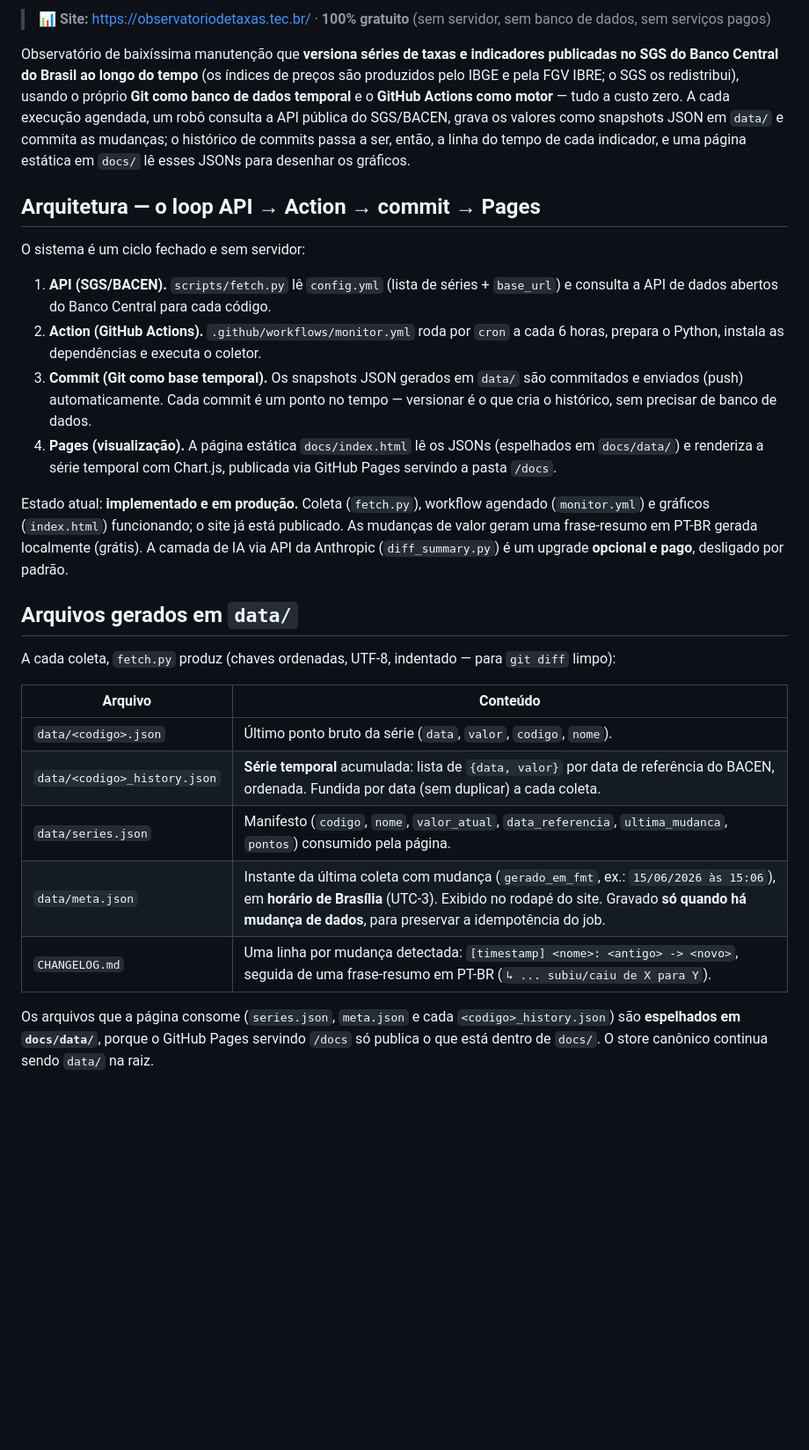
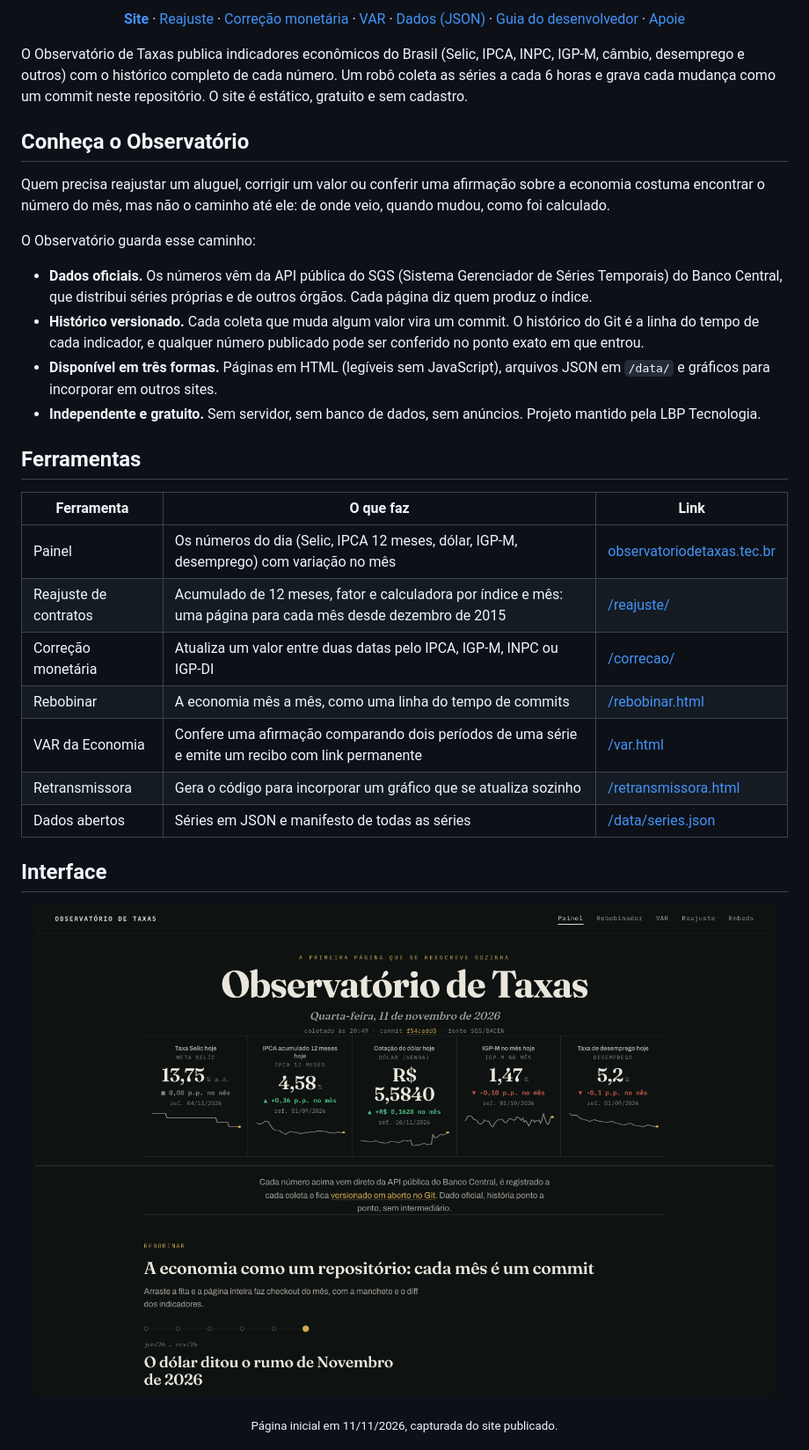
Before and after one commit to iosbilario/observatorio-taxas, a Markdown page: README.md, the part around one of its changes. Shown at 88% size. Drawn GitHub-style; pictures changed too: assets/readme/observatorio-desktop.png (added); blank space fills up the shorter version.

```diff
--- a/README.md
+++ b/README.md
@@ -2,30 +4,54 @@
 
-> 📊 **Site:** https://observatoriodetaxas.tec.br/ · **100% gratuito** (sem servidor, sem banco de dados, sem serviços pagos)
+<p align="center">
+  <a href="https://observatoriodetaxas.tec.br/"><b>Site</b></a> ·
+  <a href="https://observatoriodetaxas.tec.br/reajuste/">Reajuste</a> ·
+  <a href="https://observatoriodetaxas.tec.br/correcao/">Correção monetária</a> ·
+  <a href="https://observatoriodetaxas.tec.br/var.html">VAR</a> ·
+  <a href="https://observatoriodetaxas.tec.br/data/series.json">Dados (JSON)</a> ·
+  <a href="desenvolvimento/GUIA.md">Guia do desenvolvedor</a> ·
+  <a href="https://observatoriodetaxas.tec.br/apoie/">Apoie</a>
+</p>
 
-Observatório de baixíssima manutenção que **versiona séries de taxas e indicadores publicadas no SGS do Banco Central do Brasil ao longo do tempo** (os índices de preços são produzidos pelo IBGE e pela FGV IBRE; o SGS os redistribui), usando o próprio **Git como banco de dados temporal** e o **GitHub Actions como motor** — tudo a custo zero. A cada execução agendada, um robô consulta a API pública do SGS/BACEN, grava os valores como snapshots JSON em `data/` e commita as mudanças; o histórico de commits passa a ser, então, a linha do tempo de cada indicador, e uma página estática em `docs/` lê esses JSONs para desenhar os gráficos.
+O Observatório de Taxas publica indicadores econômicos do Brasil (Selic,
+IPCA, INPC, IGP-M, câmbio, desemprego e outros) com o histórico completo de
+cada número. Um robô coleta as séries a cada 6 horas e grava cada mudança como
+um commit neste repositório. O site é estático, gratuito e sem cadastro.
 
-## Arquitetura — o loop API → Action → commit → Pages
+## Conheça o Observatório
 
-O sistema é um ciclo fechado e sem servidor:
+Quem precisa reajustar um aluguel, corrigir um valor ou conferir uma
+afirmação sobre a economia costuma encontrar o número do mês, mas não o
+caminho até ele: de onde veio, quando mudou, como foi calculado.
 
-1. **API (SGS/BACEN).** `scripts/fetch.py` lê `config.yml` (lista de séries + `base_url`) e consulta a API de dados abertos do Banco Central para cada código.
-2. **Action (GitHub Actions).** `.github/workflows/monitor.yml` roda por `cron` a cada 6 horas, prepara o Python, instala as dependências e executa o coletor.
-3. **Commit (Git como base temporal).** Os snapshots JSON gerados em `data/` são commitados e enviados (push) automaticamente. Cada commit é um ponto no tempo — versionar é o que cria o histórico, sem precisar de banco de dados.
-4. **Pages (visualização).** A página estática `docs/index.html` lê os JSONs (espelhados em `docs/data/`) e renderiza a série temporal com Chart.js, publicada via GitHub Pages servindo a pasta `/docs`.
+O Observatório guarda esse caminho:
 
-Estado atual: **implementado e em produção.** Coleta (`fetch.py`), workflow agendado (`monitor.yml`) e gráficos (`index.html`) funcionando; o site já está publicado. As mudanças de valor geram uma frase-resumo em PT-BR gerada localmente (grátis). A camada de IA via API da Anthropic (`diff_summary.py`) é um upgrade **opcional e pago**, desligado por padrão.
+- **Dados oficiais.** Os números vêm da API pública do SGS (Sistema
+  Gerenciador de Séries Temporais) do Banco Central, que distribui séries
+  próprias e de outros órgãos. Cada página diz quem produz o índice.
+- **Histórico versionado.** Cada coleta que muda algum valor vira um commit.
+  O histórico do Git é a linha do tempo de cada indicador, e qualquer número
+  publicado pode ser conferido no ponto exato em que entrou.
+- **Disponível em três formas.** Páginas em HTML (legíveis sem JavaScript),
+  arquivos JSON em `/data/` e gráficos para incorporar em outros sites.
+- **Independente e gratuito.** Sem servidor, sem banco de dados, sem anúncios.
+  Projeto mantido pela LBP Tecnologia.
 
-## Arquivos gerados em `data/`
+## Ferramentas
 
-A cada coleta, `fetch.py` produz (chaves ordenadas, UTF-8, indentado — para `git diff` limpo):
+| Ferramenta | O que faz | Link |
+| --- | --- | --- |
+| Painel | Os números do dia (Selic, IPCA 12 meses, dólar, IGP-M, desemprego) com variação no mês | [observatoriodetaxas.tec.br](https://observatoriodetaxas.tec.br/) |
+| Reajuste de contratos | Acumulado de 12 meses, fator e calculadora por índice e mês: uma página para cada mês desde dezembro de 2015 | [/reajuste/](https://observatoriodetaxas.tec.br/reajuste/) |
+| Correção monetária | Atualiza um valor entre duas datas pelo IPCA, IGP-M, INPC ou IGP-DI | [/correcao/](https://observatoriodetaxas.tec.br/correcao/) |
+| Rebobinar | A economia mês a mês, como uma linha do tempo de commits | [/rebobinar.html](https://observatoriodetaxas.tec.br/rebobinar.html) |
+| VAR da Economia | Confere uma afirmação comparando dois períodos de uma série e emite um recibo com link permanente | [/var.html](https://observatoriodetaxas.tec.br/var.html) |
+| Retransmissora | Gera o código para incorporar um gráfico que se atualiza sozinho | [/retransmissora.html](https://observatoriodetaxas.tec.br/retransmissora.html) |
+| Dados abertos | Séries em JSON e manifesto de todas as séries | [/data/series.json](https://observatoriodetaxas.tec.br/data/series.json) |
 
-| Arquivo | Conteúdo |
-| --- | --- |
-| `data/<codigo>.json` | Último ponto bruto da série (`data`, `valor`, `codigo`, `nome`). |
-| `data/<codigo>_history.json` | **Série temporal** acumulada: lista de `{data, valor}` por data de referência do BACEN, ordenada. Fundida por data (sem duplicar) a cada coleta. |
-| `data/series.json` | Manifesto (`codigo`, `nome`, `valor_atual`, `data_referencia`, `ultima_mudanca`, `pontos`) consumido pela página. |
-| `data/meta.json` | Instante da última coleta com mudança (`gerado_em_fmt`, ex.: `15/06/2026 às 15:06`), em **horário de Brasília** (UTC-3). Exibido no rodapé do site. Gravado **só quando há mudança de dados**, para preservar a idempotência do job. |
-| `CHANGELOG.md` | Uma linha por mudança detectada: `[timestamp] <nome>: <antigo> -> <novo>`, seguida de uma frase-resumo em PT-BR (`↳ ... subiu/caiu de X para Y`). |
+## Interface
 
-Os arquivos que a página consome (`series.json`, `meta.json` e cada `<codigo>_history.json`) são **espelhados em `docs/data/`**, porque o GitHub Pages servindo `/docs` só publica o que está dentro de `docs/`. O store canônico continua sendo `data/` na raiz.
+<p align="center">
+  <img src="assets/readme/observatorio-desktop.png" width="100%" alt="Captura da página inicial do Observatório de Taxas em 11/11/2026: título, data, linha de coleta com o commit, cinco indicadores do dia (Meta Selic 13,75% a.a., IPCA 12 meses 4,58%, dólar R$ 5,5840, IGP-M 1,47% no mês, desemprego 5,2%) com minigráficos e, abaixo, o bloco do Rebobinar.">
+</p>
+<p align="center"><sub>Página inicial em 11/11/2026, capturada do site publicado.</sub></p>
 
```
Also changed, not shown: other parts of README.md (+113 -140 lines), desenvolvimento/GUIA.md (added, +211 -0 lines), 2 other files.
